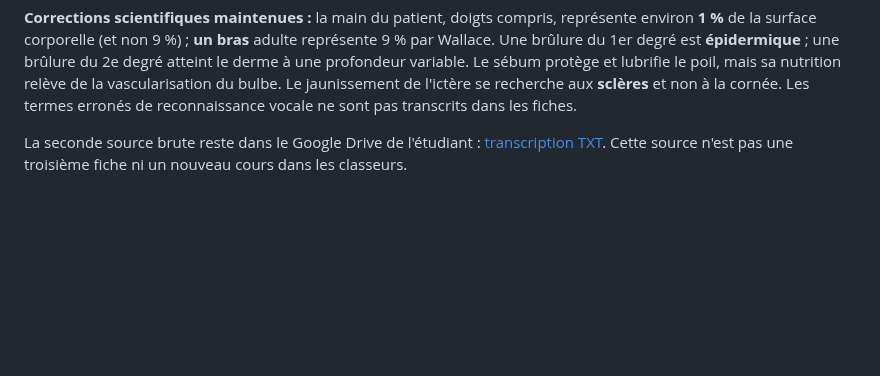
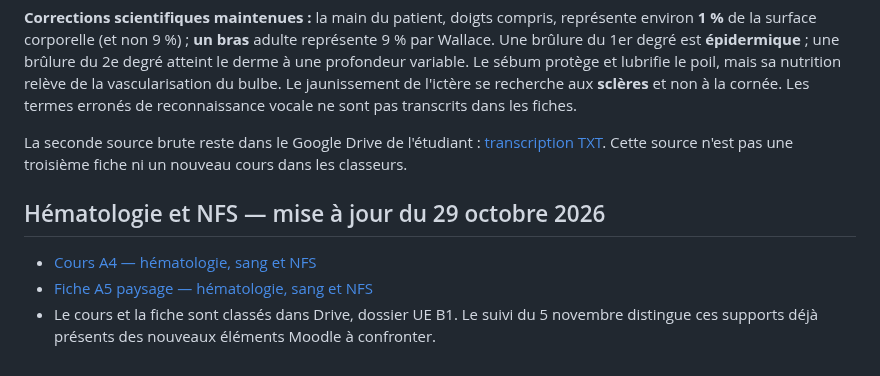
Before and after one commit to emilebrandibas-arch/Classeur-ifsi-2026, a Markdown page: sommaires/UE_B1_S1_2026.md, the part around the change. GitHub-like rendering; blank space fills up the shorter version.

Commit message:
Classer les supports B1 hématologie et NFS

```diff
--- a/sommaires/UE_B1_S1_2026.md
+++ b/sommaires/UE_B1_S1_2026.md
@@ -86,3 +86,9 @@ Les versions pédagogiques conservées sont uniquement : [**cours A4, 6 pages**]
 **Corrections scientifiques maintenues :** la main du patient, doigts compris, représente environ **1 %** de la surface corporelle (et non 9 %) ; **un bras** adulte représente 9 % par Wallace. Une brûlure du 1er degré est **épidermique** ; une brûlure du 2e degré atteint le derme à une profondeur variable. Le sébum protège et lubrifie le poil, mais sa nutrition relève de la vascularisation du bulbe. Le jaunissement de l'ictère se recherche aux **sclères** et non à la cornée. Les termes erronés de reconnaissance vocale ne sont pas transcrits dans les fiches.
 
 La seconde source brute reste dans le Google Drive de l'étudiant : [transcription TXT](https://drive.google.com/file/d/17I4JbhNN4Moa_Mlj8fp7lvGN3p2cpQpO/view). Cette source n'est pas une troisième fiche ni un nouveau cours dans les classeurs.
+
+## Hématologie et NFS — mise à jour du 29 octobre 2026
+
+- [Cours A4 — hématologie, sang et NFS](../documents/UE_B1_CM1_Hematologie_Sang_NFS_Cours_A4.pdf)
+- [Fiche A5 paysage — hématologie, sang et NFS](../documents/UE_B1_CM_Hematologie_Sang_et_NFS_A5.pdf)
+- Le cours et la fiche sont classés dans Drive, dossier UE B1. Le suivi du 5 novembre distingue ces supports déjà présents des nouveaux éléments Moodle à confronter.
```
